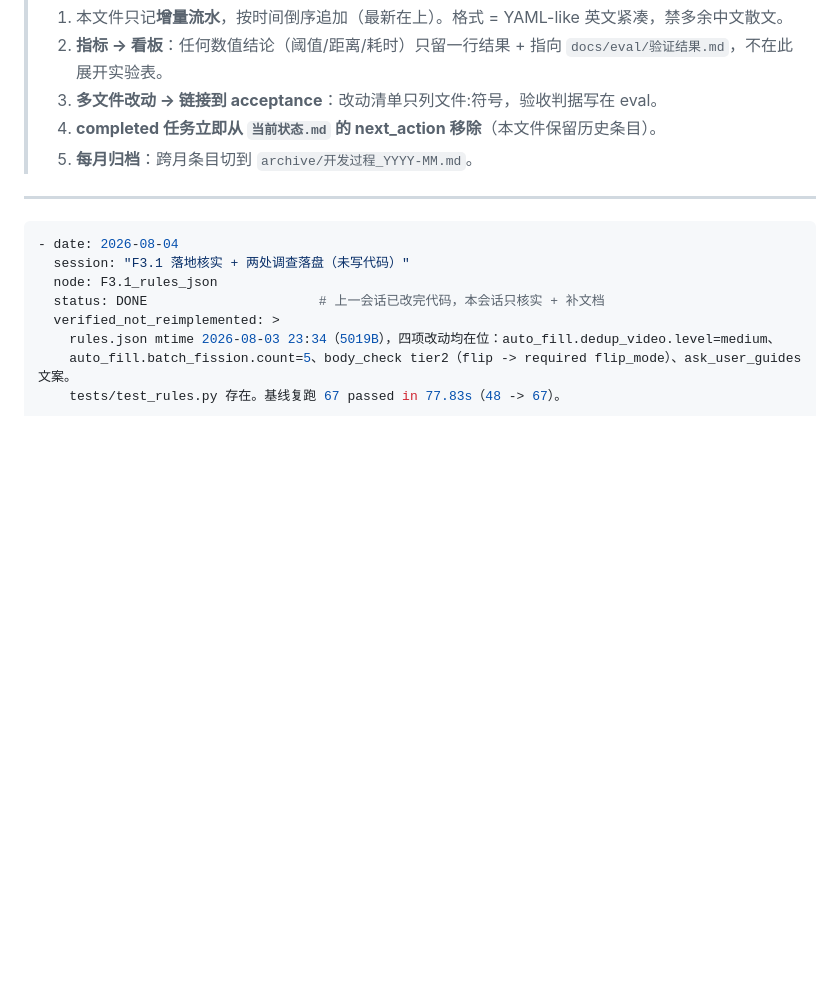
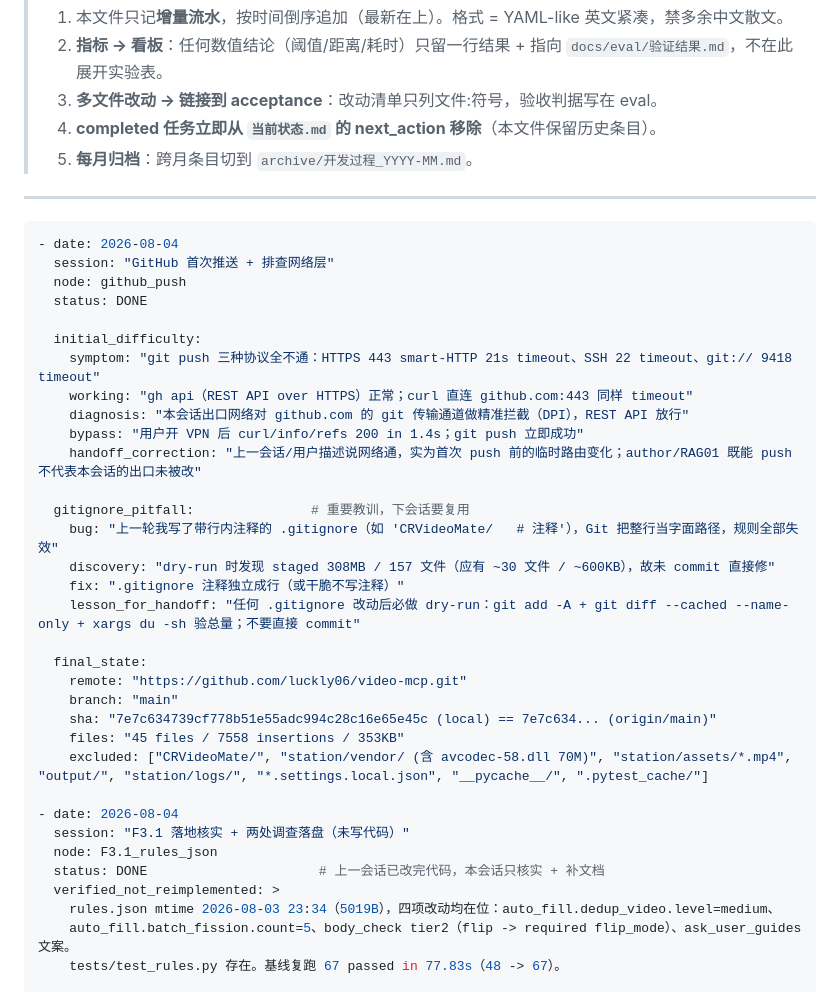
Before and after one commit to luckly06/video-mcp, a Markdown page: docs/history/开发过程.md, the part around the change. Drawn GitHub-style; blank space fills up the shorter version.

Commit message:
docs(history): 记录两处调查落盘与 GitHub 首次推送
- 旧中文路径纠正：叶子 .claude/settings.local.json 784B（非 8K），含 15 条 permissions.allow
  授权；祖先 test11/视频综合处理/ 共 879M（教程 mp4 单文件 819M），不可连带删除
- F3.2 level 透传缺口实地核对：_exec_tool:192 仅传 src/params/out_name，
  pipeline.dedup_video 签名本身已收 level/seed/dimensions；count.description
  已是「1-20」，无需再改
- 运行口径：本会话 python/python3 不在 PATH，可用
  Store 版 Py3.13 user-site pytest.exe（9.1.1），conda ida_python 无 pytest
- 首次 push 三协议全被网络拦截（HTTPS smart-HTTP / SSH 22 / git 9418）；
  REST API 通。开 VPN 后 curl 1.4s 200，git push 秒成功
- .gitignore 行内注释踩坑：上一轮写成 'pattern  # 注释'，Git 当字面路径，
  dry-run 时 staged 308MB 才暴露。修正：注释独立成行；任何 .gitignore 改动
  必先 dry-run 验 staged 总量
- 仓库最终状态：45 files / 7558 insertions / 353KB，SHA 7e7c634，
  local == origin/main（GitHub luckly06/video-mcp.git）

````diff
--- a/docs/history/开发过程.md
+++ b/docs/history/开发过程.md
@@ -10,6 +10,31 @@
 ---
 
 ```yaml
+- date: 2026-08-04
+  session: "GitHub 首次推送 + 排查网络层"
+  node: github_push
+  status: DONE
+
+  initial_difficulty:
+    symptom: "git push 三种协议全不通：HTTPS 443 smart-HTTP 21s timeout、SSH 22 timeout、git:// 9418 timeout"
+    working: "gh api（REST API over HTTPS）正常；curl 直连 github.com:443 同样 timeout"
+    diagnosis: "本会话出口网络对 github.com 的 git 传输通道做精准拦截（DPI），REST API 放行"
+    bypass: "用户开 VPN 后 curl/info/refs 200 in 1.4s；git push 立即成功"
+    handoff_correction: "上一会话/用户描述说网络通，实为首次 push 前的临时路由变化；author/RAG01 既能 push 不代表本会话的出口未被改"
+
+  gitignore_pitfall:               # 重要教训，下会话要复用
+    bug: "上一轮我写了带行内注释的 .gitignore（如 'CRVideoMate/   # 注释'），Git 把整行当字面路径，规则全部失效"
+    discovery: "dry-run 时发现 staged 308MB / 157 文件（应有 ~30 文件 / ~600KB），故未 commit 直接修"
+    fix: ".gitignore 注释独立成行（或干脆不写注释）"
+    lesson_for_handoff: "任何 .gitignore 改动后必做 dry-run：git add -A + git diff --cached --name-only + xargs du -sh 验总量；不要直接 commit"
+
+  final_state:
+    remote: "https://github.com/luckly06/video-mcp.git"
+    branch: "main"
+    sha: "7e7c634739cf778b51e55adc994c28c16e65e45c (local) == 7e7c634... (origin/main)"
+    files: "45 files / 7558 insertions / 353KB"
+    excluded: ["CRVideoMate/", "station/vendor/ (含 avcodec-58.dll 70M)", "station/assets/*.mp4", "output/", "station/logs/", "*.settings.local.json", "__pycache__/", ".pytest_cache/"]
+
 - date: 2026-08-04
   session: "F3.1 落地核实 + 两处调查落盘（未写代码）"
   node: F3.1_rules_json
````
